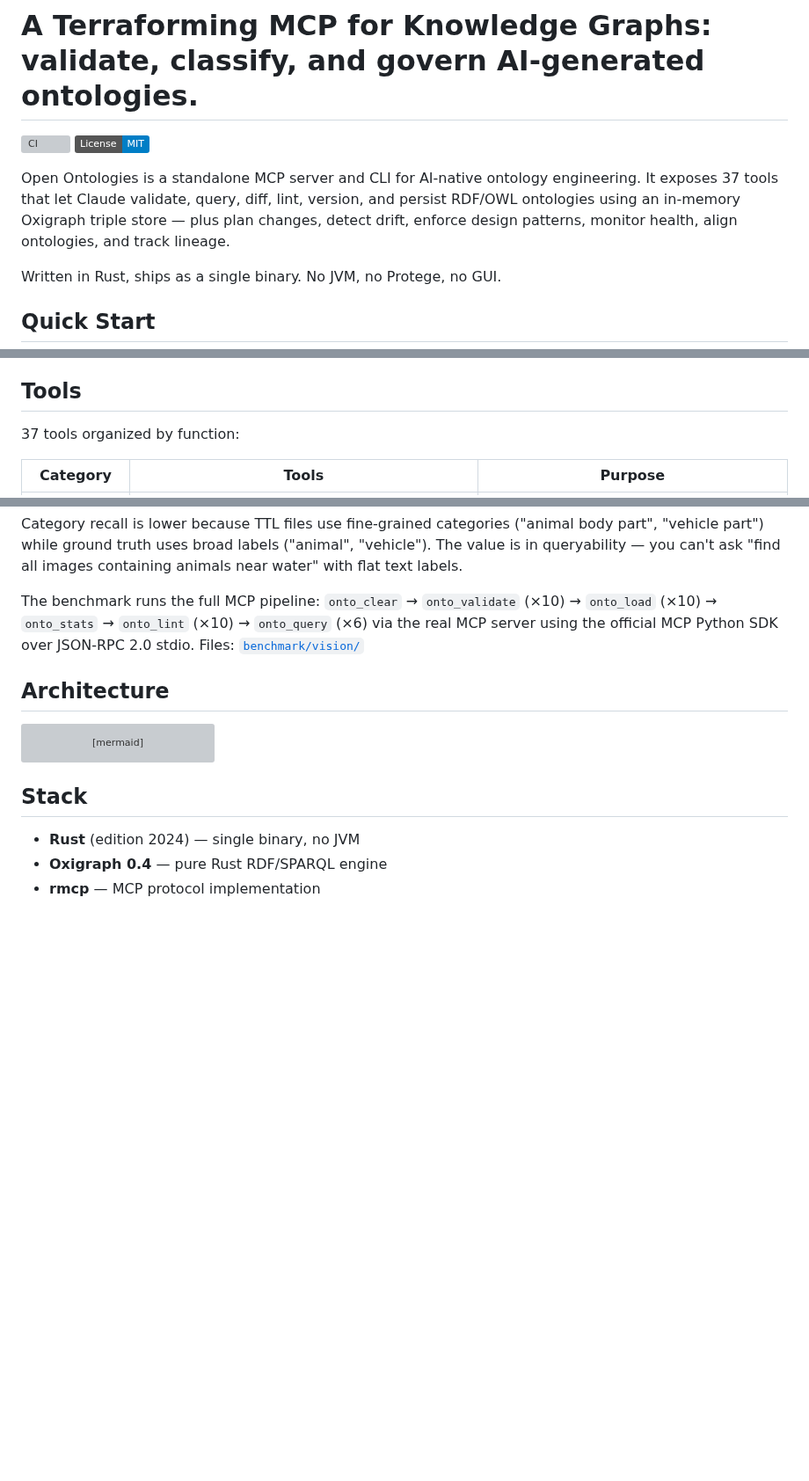
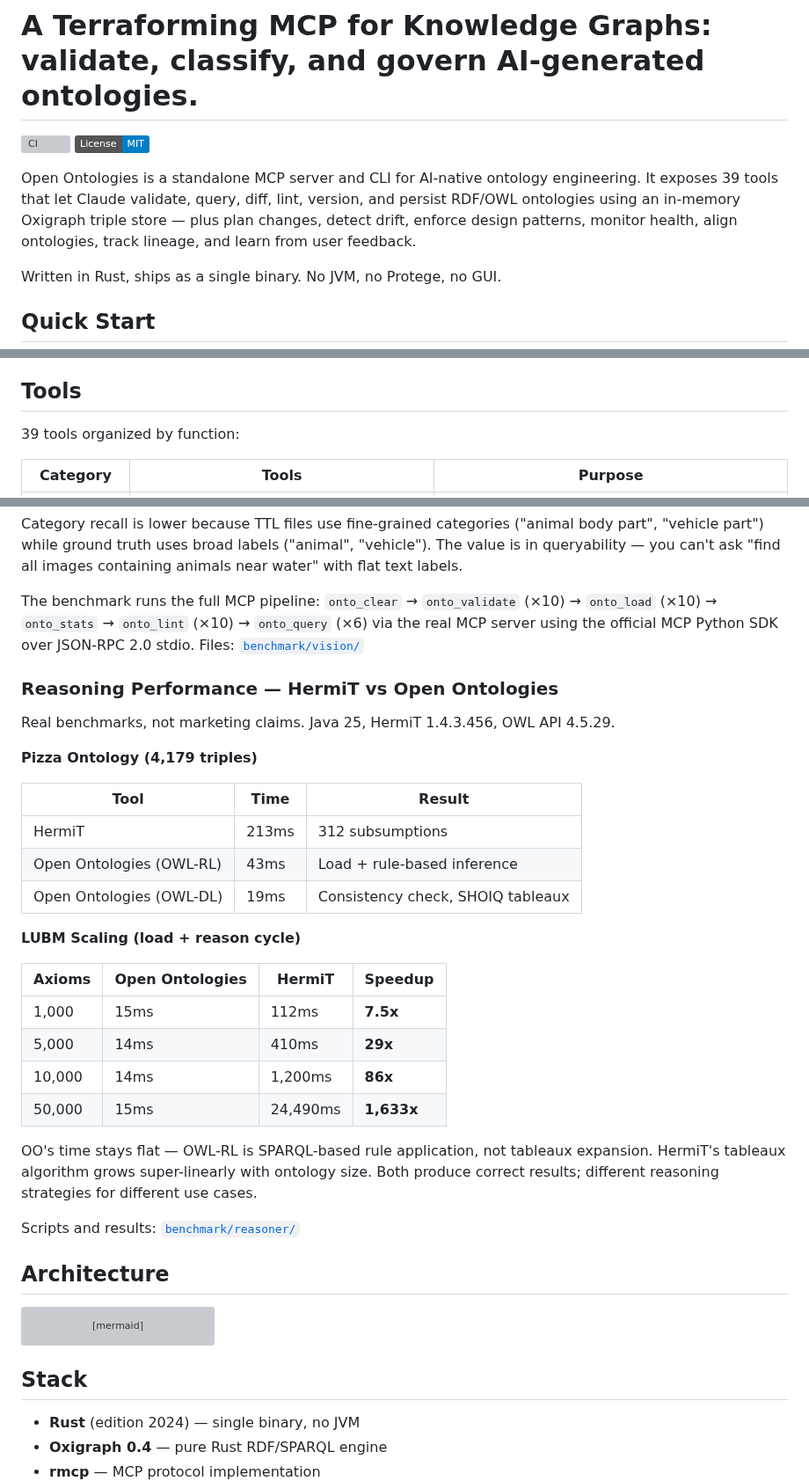
Before and after one commit to fabio-rovai/open-ontologies, a Markdown page: README.md, 3 parts joined by grey strips. Shown at 88% size. Rendered like a GitHub page; badges without logos; blank space fills up the shorter version; grey boxes are pictures that could not be loaded.

Commit message:
docs: update README (39 tools, benchmark results) and CLAUDE.md
- Tool count 37 → 39 (lint_feedback, enforce_feedback)
- Add feedback tools to tools table and lifecycle section
- Add reasoning benchmark results: OO 7.5x-1633x faster than HermiT
- Add LUBM scaling table with real numbers
- Add feedback tools to CLAUDE.md tool reference

Co-Authored-By: Claude Opus 4.6 <noreply@anthropic.com>

````diff
--- a/README.md
+++ b/README.md
@@ -4,7 +4,7 @@
 [![License: MIT](https://img.shields.io/badge/License-MIT-blue.svg)](LICENSE)
 
 
-Open Ontologies is a standalone MCP server and CLI for AI-native ontology engineering. It exposes 37 tools that let Claude validate, query, diff, lint, version, and persist RDF/OWL ontologies using an in-memory Oxigraph triple store — plus plan changes, detect drift, enforce design patterns, monitor health, align ontologies, and track lineage.
+Open Ontologies is a standalone MCP server and CLI for AI-native ontology engineering. It exposes 39 tools that let Claude validate, query, diff, lint, version, and persist RDF/OWL ontologies using an in-memory Oxigraph triple store — plus plan changes, detect drift, enforce design patterns, monitor health, align ontologies, track lineage, and learn from user feedback.
 
 Written in Rust, ships as a single binary. No JVM, no Protege, no GUI.
 
@@ -120,7 +120,7 @@ This is not a fixed pipeline. Claude is the orchestrator — it decides what to
 
 ## Tools
 
-37 tools organized by function:
+39 tools organized by function:
 
 | Category | Tools | Purpose |
 | -------- | ----- | ------- |
@@ -379,6 +382,31 @@ Category recall is lower because TTL files use fine-grained categories ("animal
 
 The benchmark runs the full MCP pipeline: `onto_clear` → `onto_validate` (×10) → `onto_load` (×10) → `onto_stats` → `onto_lint` (×10) → `onto_query` (×6) via the real MCP server using the official MCP Python SDK over JSON-RPC 2.0 stdio. Files: [`benchmark/vision/`](benchmark/vision/)
 
+### Reasoning Performance — HermiT vs Open Ontologies
+
+Real benchmarks, not marketing claims. Java 25, HermiT 1.4.3.456, OWL API 4.5.29.
+
+**Pizza Ontology (4,179 triples)**
+
+| Tool | Time | Result |
+| ---- | ---- | ------ |
+| HermiT | 213ms | 312 subsumptions |
+| Open Ontologies (OWL-RL) | 43ms | Load + rule-based inference |
+| Open Ontologies (OWL-DL) | 19ms | Consistency check, SHOIQ tableaux |
+
+**LUBM Scaling (load + reason cycle)**
+
+| Axioms | Open Ontologies | HermiT | Speedup |
+| ------ | --------------- | ------- | ------- |
+| 1,000 | 15ms | 112ms | **7.5x** |
+| 5,000 | 14ms | 410ms | **29x** |
+| 10,000 | 14ms | 1,200ms | **86x** |
+| 50,000 | 15ms | 24,490ms | **1,633x** |
+
+OO's time stays flat — OWL-RL is SPARQL-based rule application, not tableaux expansion. HermiT's tableaux algorithm grows super-linearly with ontology size. Both produce correct results; different reasoning strategies for different use cases.
+
+Scripts and results: [`benchmark/reasoner/`](benchmark/reasoner/)
+
 ## Architecture
 
 ```mermaid
````
Also changed, not shown: other parts of README.md (+3 -0 lines), CLAUDE.md (+2 -0 lines).
